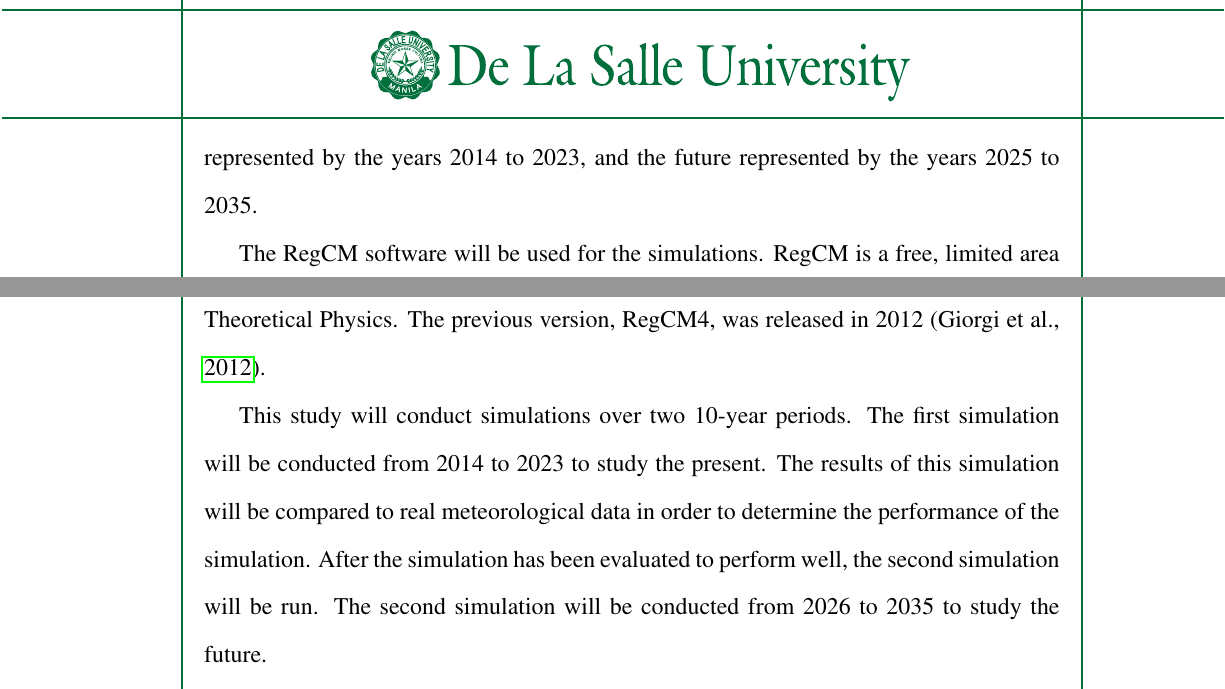
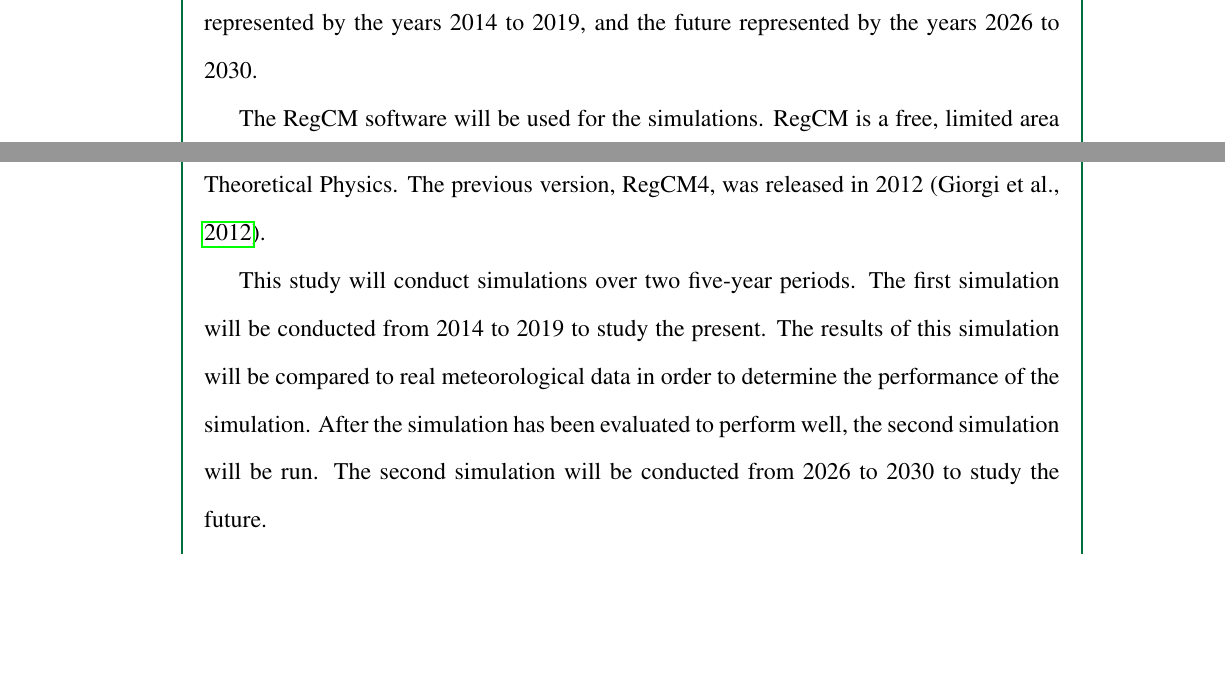
Before and after one commit to ericson-domingo-ug/thesis-latex, a LaTeX thesis (thesis.tex, which reads body/intro.tex, body/method.tex): two parts of pages 10 and 31 of 50, joined at a grey line, cut so that both start at the same text, the shorter picture padded with empty space. Compiled offline with pdfLaTeX.

Commit message:
Change simulation period from ten years to five years

```diff
--- a/body/intro.tex
+++ b/body/intro.tex
@@ -44,9 +44,9 @@
 	This study will focus on six cities: Angeles, Baguio, Manila, Olongapo, Pasay, and Quezon City.
 	These cities were chosen as they are all highly-urbanized cities with weather data available from the Integrated Surface Dataset (ISD).
 	The near-surface air temperature of these cities will be analyzed.
-	This study will study two time periods:
-		the present represented by the years 2014 to 2023,
-		and the future represented by the years 2025 to 2035.
+	This study will study two five-year time periods:
+		the present represented by the years 2014 to 2019,
+		and the future represented by the years 2026 to 2030.
 
 	The RegCM software will be used for the simulations.
 	RegCM is a free, limited area model for long-term regional climate simulation.
--- a/body/method.tex
+++ b/body/method.tex
@@ -67,11 +67,11 @@
 		\end{tabular}
 	\end{table}
 
-	This study will conduct simulations over two 10-year periods.
-	The first simulation will be conducted from 2014 to 2023 to study the present.
+	This study will conduct simulations over two five-year periods.
+	The first simulation will be conducted from 2014 to 2019 to study the present.
 	The results of this simulation will be compared to real meteorological data in order to determine the performance of the simulation.
 	After the simulation has been evaluated to perform well, the second simulation will be run.
-	The second simulation will be conducted from 2026 to 2035 to study the future.
+	The second simulation will be conducted from 2026 to 2030 to study the future.
 
 	Table \ref{tab:physics-schemes} shows the physics schemes to be used in the study.
 	These schemes, with the exception of the land surface model, will be used because they are the default schemes.
```
